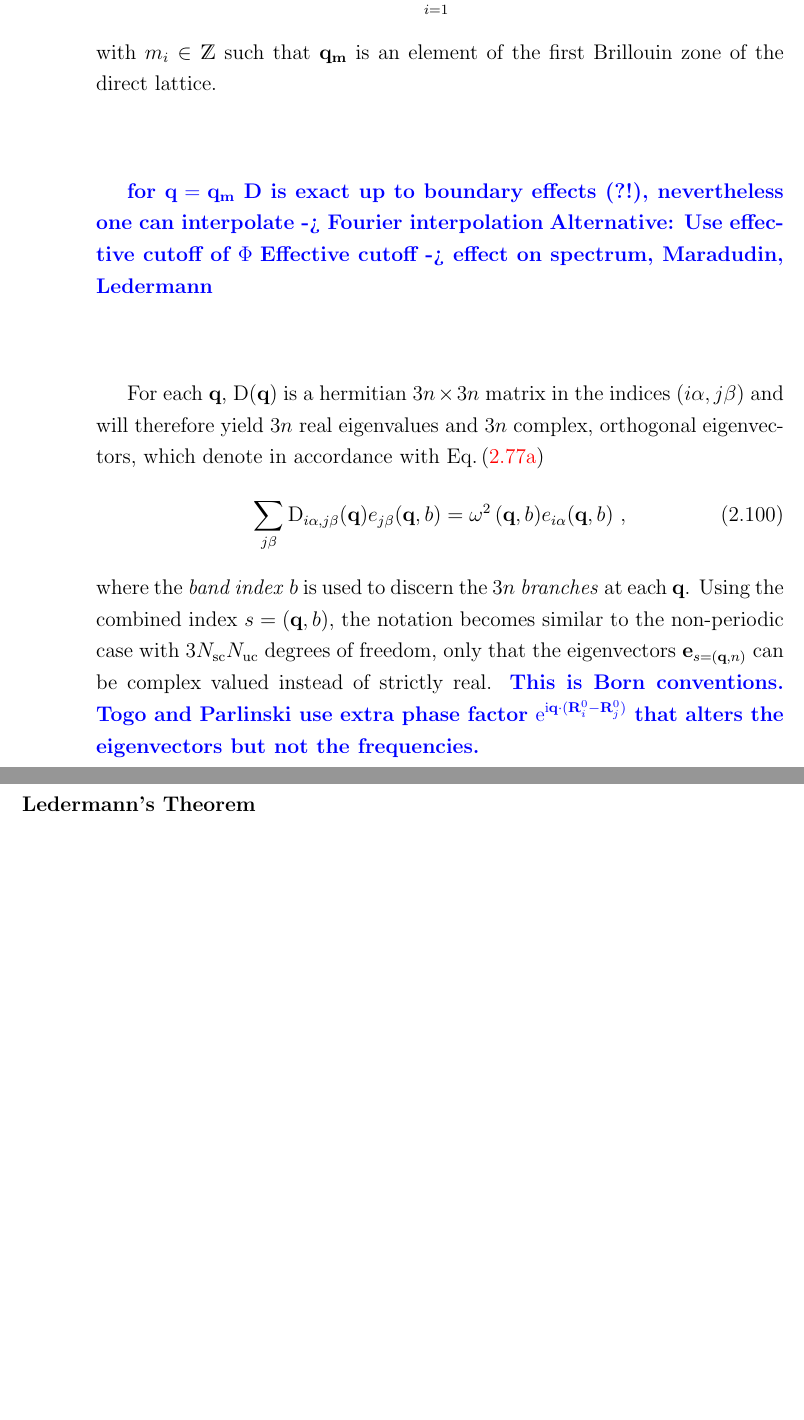
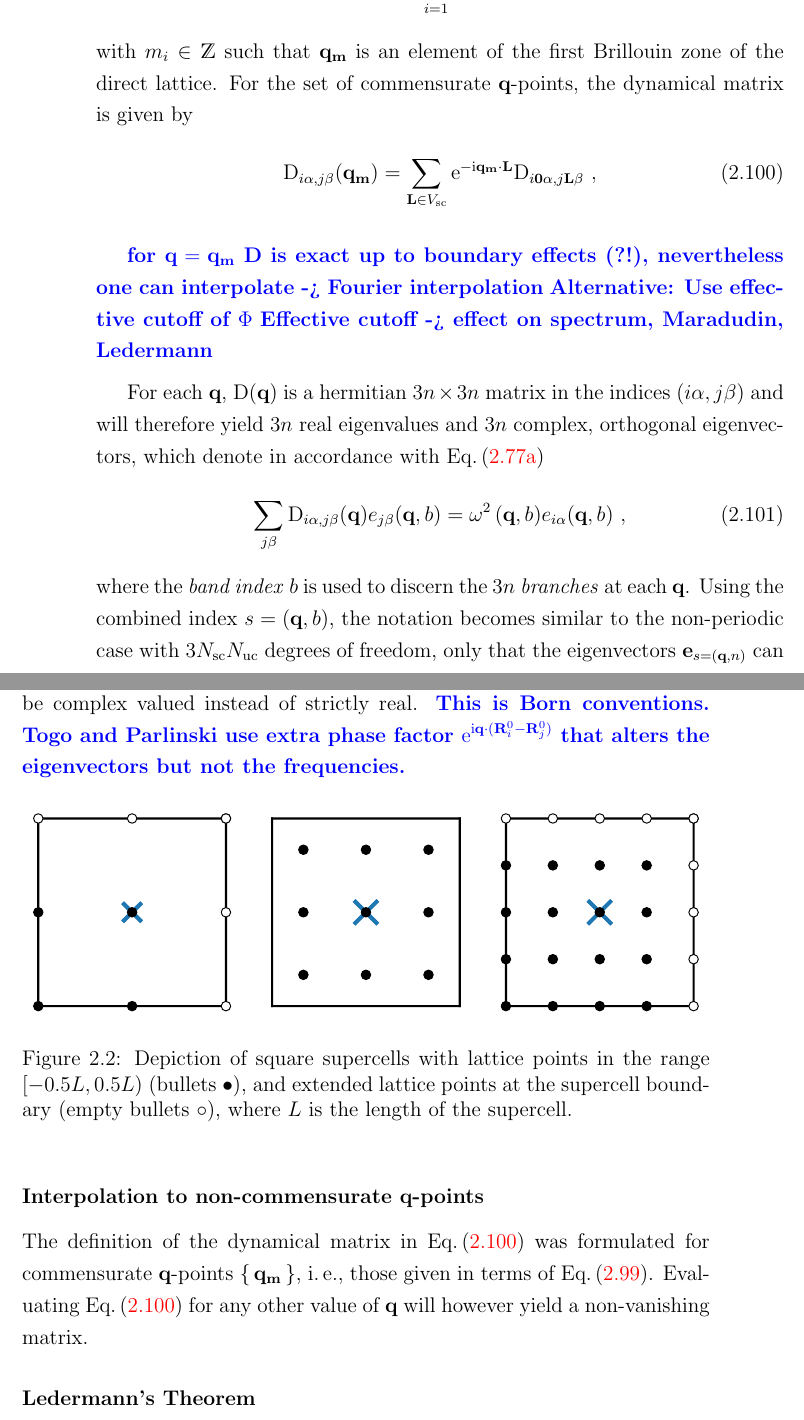
Before and after one commit to flokno/thesis_phd, a LaTeX thesis (main.tex, which reads parts/2_lattice_dynamics.tex): two parts of pages 34 and 35 of 56, joined at a grey line, cut so that both start at the same text, the shorter picture padded with empty space. Compiled offline with pdfLaTeX.

Commit message:
theory | cont. documenting dynamical matrix

```diff
--- a/parts/2_lattice_dynamics.tex
+++ b/parts/2_lattice_dynamics.tex
@@ -265,9 +262,17 @@ where $\varepsilon^{ijk}$ denotes the Levi-Civita symbol enforcing the correct o
 \begin{align}
 {\bf q}_{\bf m}
 = \sum_{i=1}^3 m_i {\bf B}^i~,
-%\label{eq:dft.Bloch.k_m}
+\label{eq:q_m}
 \end{align}
 with $m_i \in \mathds Z$ such that $\b q_{\bf m}$ is an element of the first Brillouin zone of the direct lattice.
+For the set of commensurate $\b q$-points, the dynamical matrix is given by
+\begin{align}
+{\rm D}_{i \alpha, j \beta} (\b q_{\bf m})
+	&= %\frac{N}{N_{\rm sc}}
+	\sum_{\b L \in V_{\rm sc}} {\rm e}^{- \im \b q_{\bf m} \cdot \b L} {\rm D}_{i \b 0 \alpha, j \b L \beta}~,
+	\label{eq:D^S(q).2}
+\end{align}
+
 
 %As we will be interested in the eigenvalues and eigenvectors of the dynamical matrices $\rm D ({\b q})$, the prefactor $N/N_{\rm sc}$ can be neglected in the following.
 
@@ -285,6 +290,21 @@ For each $\b q$, ${\rm D} (\b q)$ is a hermitian $3n \times 3n$ matrix in the in
 \end{align}
 where the \emph{band index} $b$ is used to discern the $3n$ \emph{branches} at each $\b q$. Using the combined index $s = (\b q, b)$, the notation becomes similar to the non-periodic case with $3N_{\rm sc} N_{\rm uc}$ degrees of freedom, only that the eigenvectors $\b e_{s = (\b q, n)}$ can be complex valued instead of strictly real.
 \REM{This is Born conventions. Togo and Parlinski use extra phase factor ${\rm e}^{\im \b q \cdot (\b R_i^0 - \b R_j^0)}$ that alters the eigenvectors but not the frequencies.}
+
+\begin{figure}[h]
+	\centering
+	\includegraphics[width=.32\textwidth]{./notes/2_sc.pdf}
+	\hfill
+	\includegraphics[width=.32\textwidth]{./notes/3_sc.pdf}
+	\hfill
+	\includegraphics[width=.32\textwidth]{./notes/4_sc.pdf}
+	\caption{Depiction of square supercells with lattice points in the range $[-0.5 L, 0.5 L)$ (bullets $\bullet$), and extended lattice points at the supercell boundary (empty bullets $\circ$), where $L$ is the length of the supercell.}
+	\label{fig:sketch_supercells}
+\end{figure}
+
+\subsubsection{Interpolation to non-commensurate q-points}
+The definition of the dynamical matrix in Eq.\,\eqref{eq:D^S(q).2} was formulated for commensurate $\b q$-points $\set{\b q_{\b m}}$,~i.\,e.,~those given in terms of Eq.\,\eqref{eq:q_m}. Evaluating Eq.\,\eqref{eq:D^S(q).2} for any other value of $\b q$ will however yield a non-vanishing matrix.
+
 
 \subsubsection{Ledermann's Theorem}
 
```
Also changed, not shown: parts/2_lattice_dynamics.tex (21 more changed lines).
